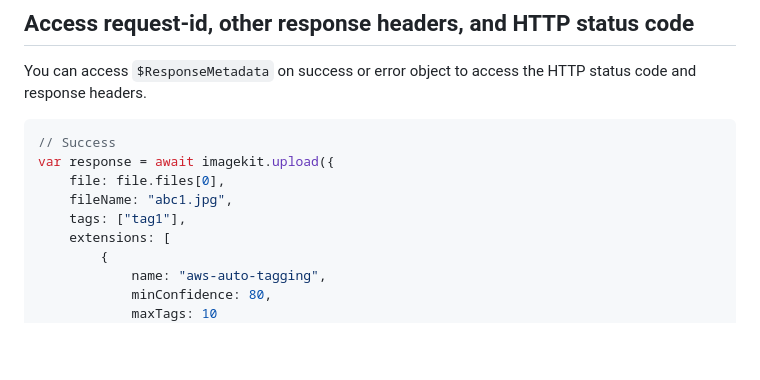
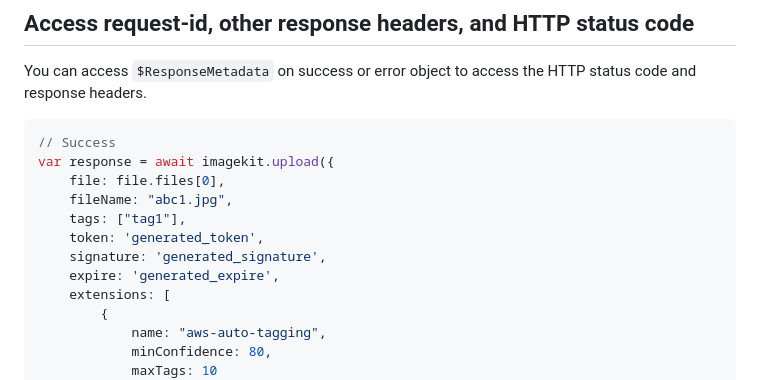
Before and after one commit to imagekit-developer/imagekit-javascript, a Markdown page: README.md, the part around the change printed below. Drawn GitHub-style; blank space fills up the shorter version.

```diff
--- a/README.md
+++ b/README.md
@@ -375,6 +386,9 @@ var response = await imagekit.upload({
     file: file.files[0],
     fileName: "abc1.jpg",
     tags: ["tag1"],
+    token: 'generated_token',
+    signature: 'generated_signature',
+    expire: 'generated_expire',
     extensions: [
         {
             name: "aws-auto-tagging",
```
Also changed, not shown: other parts of README.md (+23 -8 lines).
